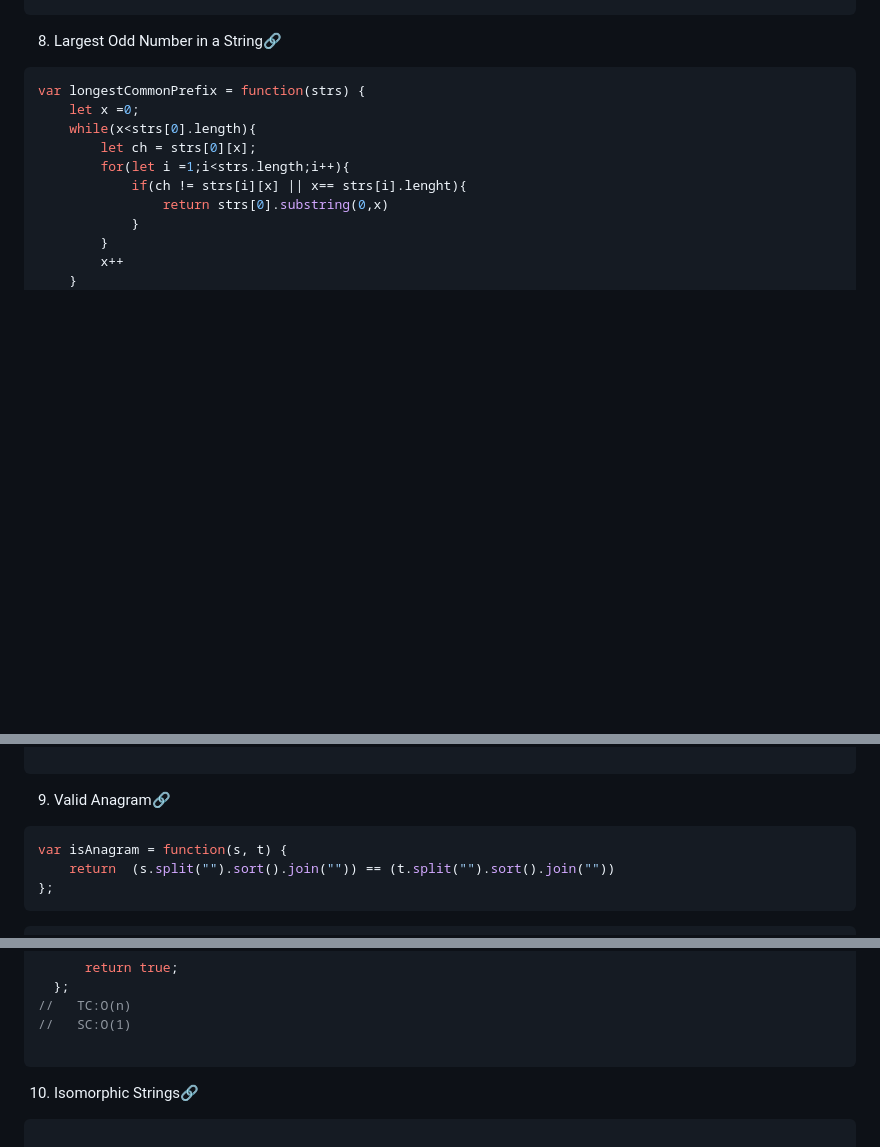
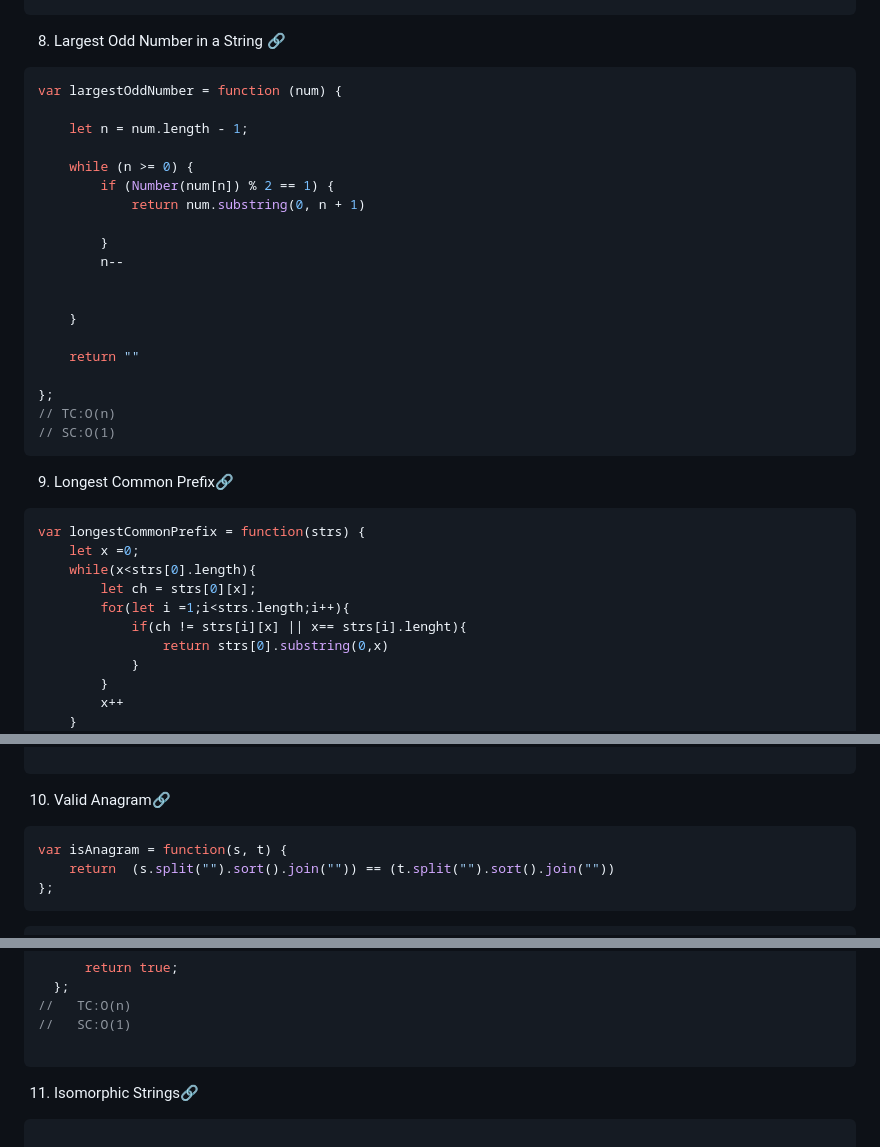
Before and after one commit to omkarmagadumdev/Learning-DSA, a Markdown page: README.md, 3 parts joined by grey strips. Drawn GitHub-style; blank space fills up the shorter version.

Commit message:
feat(dsa): solve largest odd number in string

````diff
--- a/README.md
+++ b/README.md
@@ -1274,7 +1274,30 @@ s = s.toLowerCase()
     return true
 };
 ```
-8. Largest Odd Number in a String[🔗](https://leetcode.com/problems/largest-odd-number-in-string/)
+8. Largest Odd Number in a String [🔗](https://leetcode.com/problems/largest-odd-number-in-string/)
+```js
+var largestOddNumber = function (num) {
+
+    let n = num.length - 1;
+
+    while (n >= 0) {
+        if (Number(num[n]) % 2 == 1) {
+            return num.substring(0, n + 1)
+
+        }
+        n--
+
+
+    }
+
+    return ""
+
+};
+// TC:O(n)
+// SC:O(1)
+```
+
+9. Longest Common Prefix[🔗](https://leetcode.com/problems/longest-common-prefix/description/)
 
 ```js
 var longestCommonPrefix = function(strs) {
@@ -1294,7 +1317,7 @@ var longestCommonPrefix = function(strs) {
 // SC:O(1)
 
 ```
-9. Valid Anagram[🔗](https://leetcode.com/problems/valid-anagram/)
+10. Valid Anagram[🔗](https://leetcode.com/problems/valid-anagram/)
 ```js
 var isAnagram = function(s, t) {
     return  (s.split("").sort().join("")) == (t.split("").sort().join(""))
@@ -1329,7 +1352,7 @@ var isAnagram = function(s, t) {
 //   SC:O(1)
 
   ```
-10. Isomorphic Strings[🔗](https://leetcode.com/problems/isomorphic-strings/)
+11. Isomorphic Strings[🔗](https://leetcode.com/problems/isomorphic-strings/)
 
 ```js
 
````
Also changed, not shown: other parts of README.md (+1 -1 lines).
